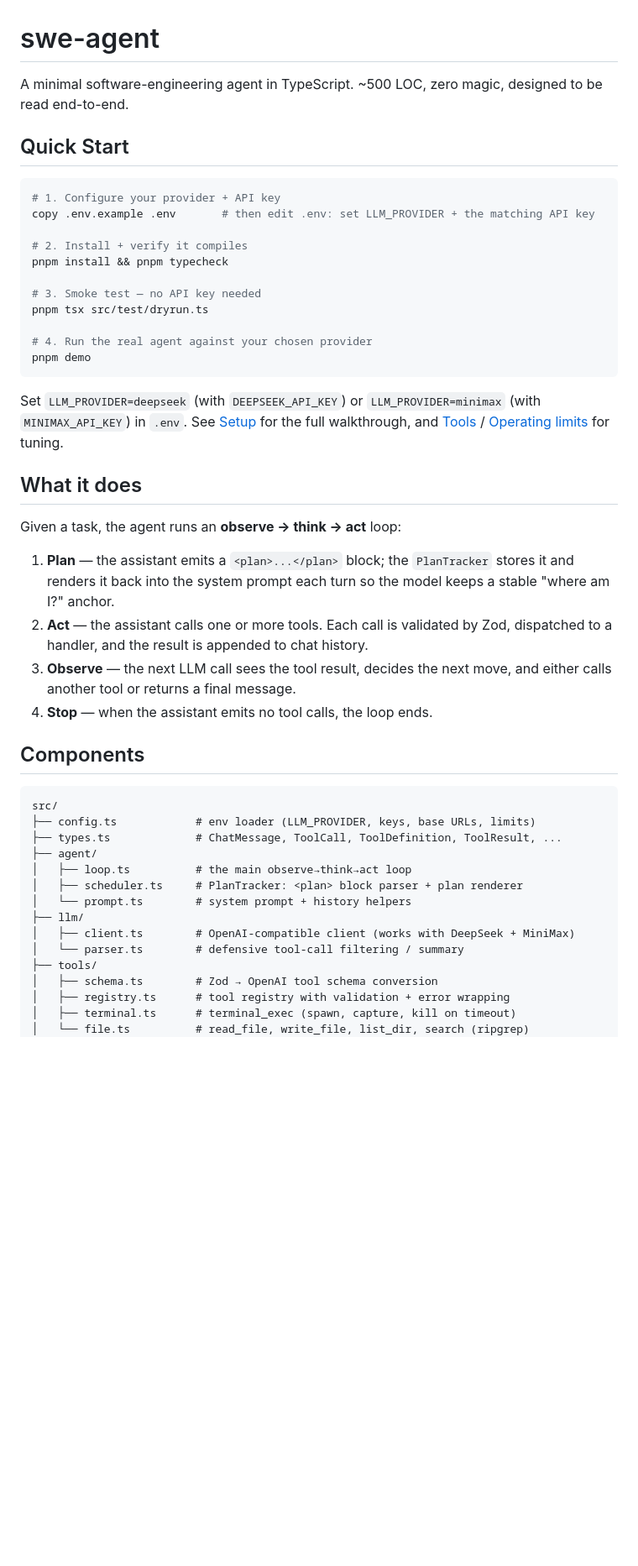
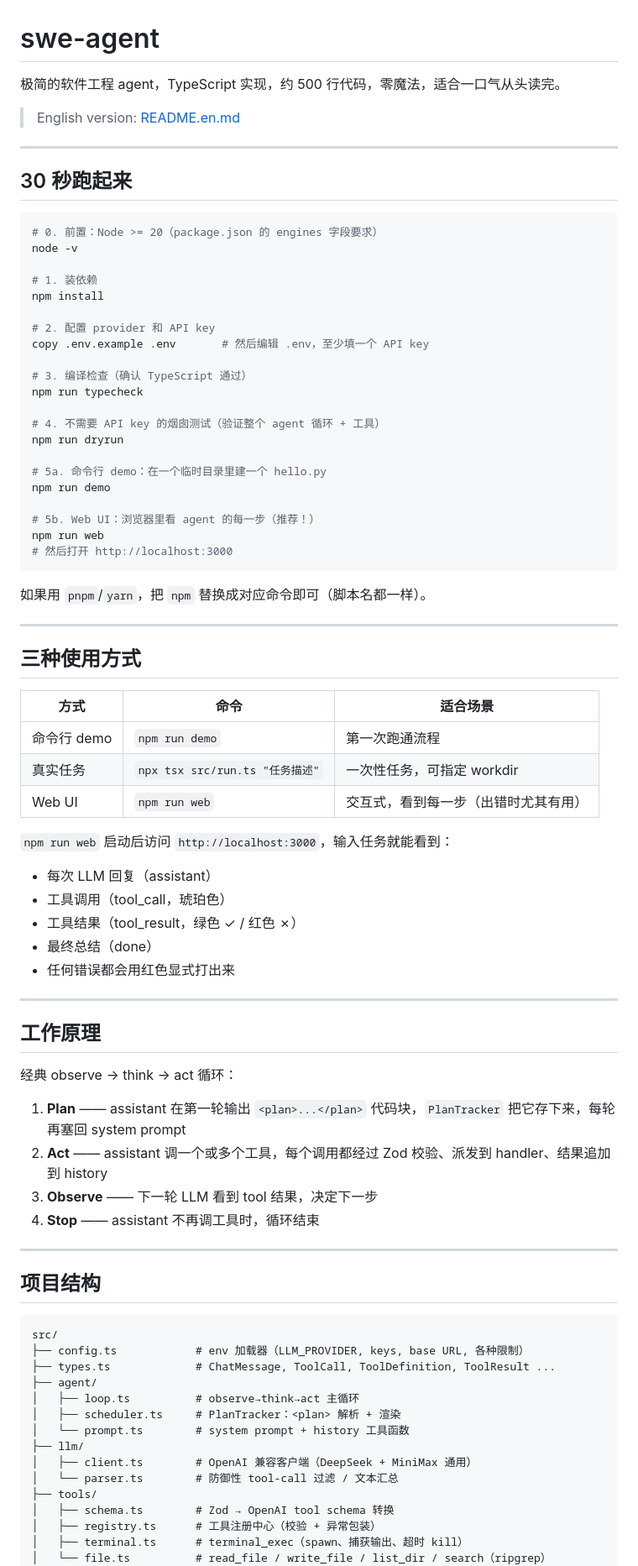
Before and after one commit to Tianlang-2000/swe-agent, a Markdown page: README.md, the part around one of its changes. Shown at 84% size. GitHub-like rendering; blank space fills up the shorter version.

````diff
--- a/README.md
+++ b/README.md
@@ -1,50 +1,85 @@
 # swe-agent
 
-A minimal software-engineering agent in TypeScript. ~500 LOC, zero magic, designed to be read end-to-end.
+极简的软件工程 agent，TypeScript 实现，约 500 行代码，零魔法，适合一口气从头读完。
 
-## Quick Start
+> English version: [README.en.md](./README.en.md)
+
+---
+
+## 30 秒跑起来
 
 ```powershell
-# 1. Configure your provider + API key
-copy .env.example .env       # then edit .env: set LLM_PROVIDER + the matching API key
+# 0. 前置：Node >= 20（package.json 的 engines 字段要求）
+node -v
 
-# 2. Install + verify it compiles
-pnpm install && pnpm typecheck
+# 1. 装依赖
+npm install
 
-# 3. Smoke test — no API key needed
-pnpm tsx src/test/dryrun.ts
+# 2. 配置 provider 和 API key
+copy .env.example .env       # 然后编辑 .env，至少填一个 API key
 
-# 4. Run the real agent against your chosen provider
-pnpm demo
+# 3. 编译检查（确认 TypeScript 通过）
+npm run typecheck
+
+# 4. 不需要 API key 的烟囱测试（验证整个 agent 循环 + 工具）
+npm run dryrun
+
+# 5a. 命令行 demo：在一个临时目录里建一个 hello.py
+npm run demo
+
+# 5b. Web UI：浏览器里看 agent 的每一步（推荐！）
+npm run web
+# 然后打开 http://localhost:3000
 ```
 
-Set `LLM_PROVIDER=deepseek` (with `DEEPSEEK_API_KEY`) or `LLM_PROVIDER=minimax` (with `MINIMAX_API_KEY`) in `.env`. See [Setup](#setup) for the full walkthrough, and [Tools](#tools) / [Operating limits](#operating-limits-env-tunable) for tuning.
+如果用 `pnpm`/`yarn`，把 `npm` 替换成对应命令即可（脚本名都一样）。
 
-## What it does
+---
 
-Given a task, the agent runs an **observe → think → act** loop:
+## 三种使用方式
 
-1. **Plan** — the assistant emits a `<plan>...</plan>` block; the `PlanTracker` stores it and renders it back into the system prompt each turn so the model keeps a stable "where am I?" anchor.
-2. **Act** — the assistant calls one or more tools. Each call is validated by Zod, dispatched to a handler, and the result is appended to chat history.
-3. **Observe** — the next LLM call sees the tool result, decides the next move, and either calls another tool or returns a final message.
-4. **Stop** — when the assistant emits no tool calls, the loop ends.
+| 方式 | 命令 | 适合场景 |
+|---|---|---|
+| 命令行 demo | `npm run demo` | 第一次跑通流程 |
+| 真实任务 | `npx tsx src/run.ts "任务描述"` | 一次性任务，可指定 workdir |
+| Web UI | `npm run web` | 交互式，看到每一步（出错时尤其有用） |
 
-## Components
+`npm run web` 启动后访问 `http://localhost:3000`，输入任务就能看到：
+- 每次 LLM 回复（assistant）
+- 工具调用（tool_call，琥珀色）
+- 工具结果（tool_result，绿色 ✓ / 红色 ✗）
+- 最终总结（done）
+- 任何错误都会用红色显式打出来
+
+---
+
+## 工作原理
+
+经典 observe → think → act 循环：
+
+1. **Plan** —— assistant 在第一轮输出 `<plan>...</plan>` 代码块，`PlanTracker` 把它存下来，每轮再塞回 system prompt
+2. **Act** —— assistant 调一个或多个工具，每个调用都经过 Zod 校验、派发到 handler、结果追加到 history
+3. **Observe** —— 下一轮 LLM 看到 tool 结果，决定下一步
+4. **Stop** —— assistant 不再调工具时，循环结束
+
+---
+
+## 项目结构
 
 ```
 src/
-├── config.ts            # env loader (LLM_PROVIDER, keys, base URLs, limits)
-├── types.ts             # ChatMessage, ToolCall, ToolDefinition, ToolResult, ...
+├── config.ts            # env 加载器（LLM_PROVIDER, keys, base URL, 各种限制）
+├── types.ts             # ChatMessage, ToolCall, ToolDefinition, ToolResult ...
 ├── agent/
-│   ├── loop.ts          # the main observe→think→act loop
-│   ├── scheduler.ts     # PlanTracker: <plan> block parser + plan renderer
-│   └── prompt.ts        # system prompt + history helpers
+│   ├── loop.ts          # observe→think→act 主循环
+│   ├── scheduler.ts     # PlanTracker：<plan> 解析 + 渲染
+│   └── prompt.ts        # system prompt + history 工具函数
 ├── llm/
-│   ├── client.ts        # OpenAI-compatible client (works with DeepSeek + MiniMax)
-│   └── parser.ts        # defensive tool-call filtering / summary
+│   ├── client.ts        # OpenAI 兼容客户端（DeepSeek + MiniMax 通用）
+│   └── parser.ts        # 防御性 tool-call 过滤 / 文本汇总
 ├── tools/
-│   ├── schema.ts        # Zod → OpenAI tool schema conversion
-│   ├── registry.ts      # tool registry with validation + error wrapping
-│   ├── terminal.ts      # terminal_exec (spawn, capture, kill on timeout)
-│   └── file.ts          # read_file, write_file, list_dir, search (ripgrep)
+│   ├── schema.ts        # Zod → OpenAI tool schema 转换
+│   ├── registry.ts      # 工具注册中心（校验 + 异常包装）
+│   ├── terminal.ts      # terminal_exec（spawn、捕获输出、超时 kill）
+│   └── file.ts          # read_file / write_file / list_dir / search（ripgrep）
 ├── executor/
````
Also changed, not shown: other parts of README.md (+122 -52 lines), README.en.md (added, +244 -0 lines).
